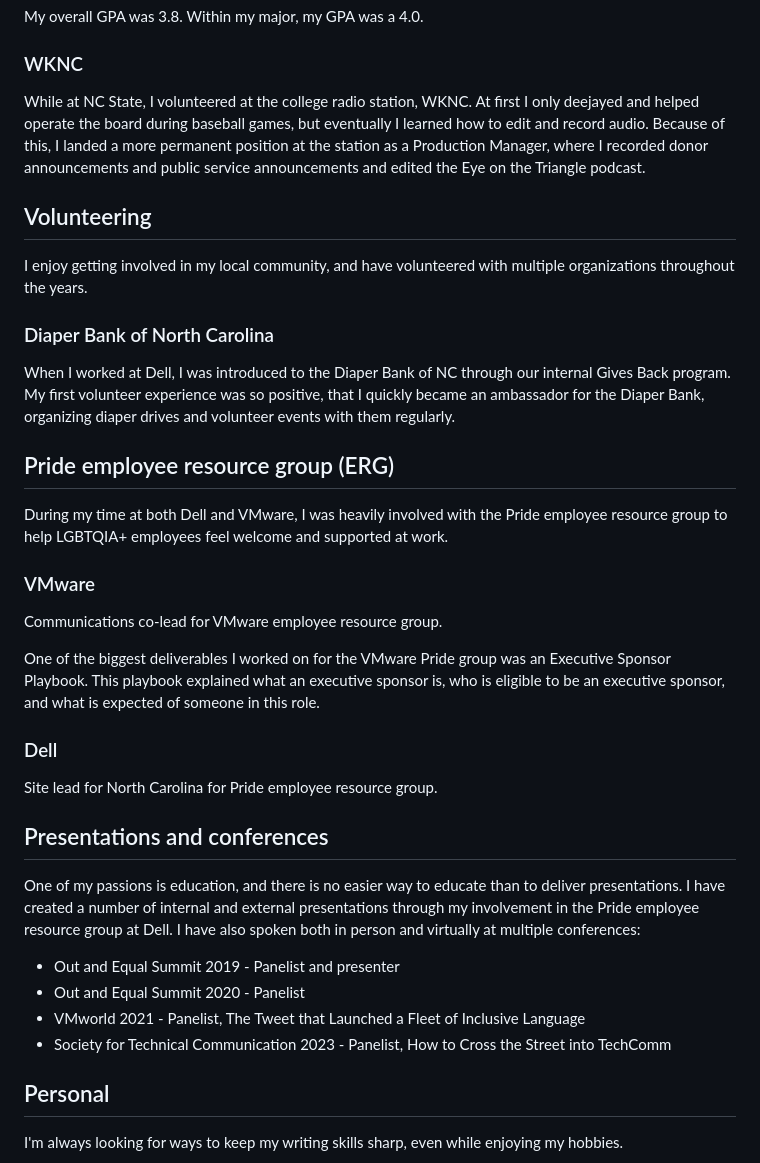
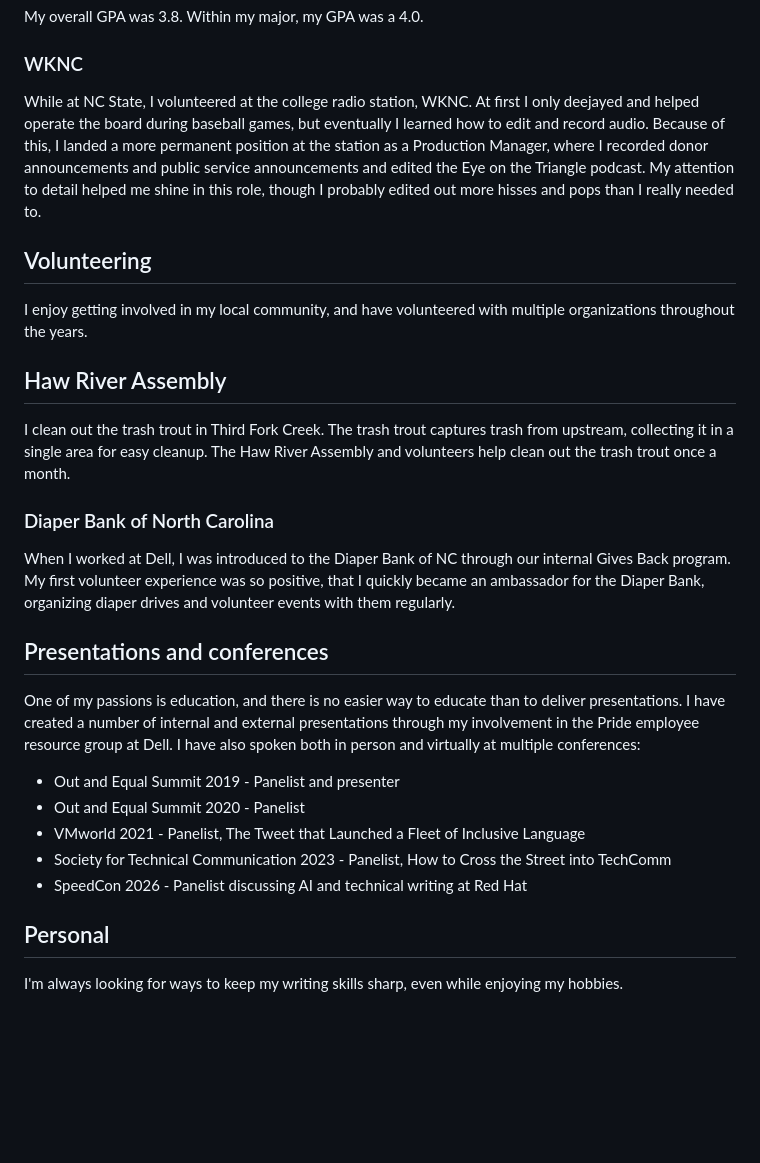
Before and after one commit to eturner24/portfolio, a Markdown page: content/education-other.md, the part around the change. GitHub-like rendering; blank space fills up the shorter version.

```diff
--- a/content/education-other.md
+++ b/content/education-other.md
@@ -12,30 +12,19 @@ My overall GPA was 3.8. Within my major, my GPA was a 4.0.
 
 ### WKNC
 
-While at NC State, I volunteered at the college radio station, WKNC. At first I only deejayed and helped operate the board during baseball games, but eventually I learned how to edit and record audio. Because of this, I landed a more permanent position at the station as a Production Manager, where I recorded donor announcements and public service announcements and edited the Eye on the Triangle podcast.
+While at NC State, I volunteered at the college radio station, WKNC. At first I only deejayed and helped operate the board during baseball games, but eventually I learned how to edit and record audio. Because of this, I landed a more permanent position at the station as a Production Manager, where I recorded donor announcements and public service announcements and edited the Eye on the Triangle podcast. My attention to detail helped me shine in this role, though I probably edited out more hisses and pops than I really needed to.
 
 ## Volunteering
 
 I enjoy getting involved in my local community, and have volunteered with multiple organizations throughout the years.
 
+## Haw River Assembly
+
+I clean out the trash trout in Third Fork Creek. The trash trout captures trash from upstream, collecting it in a single area for easy cleanup. The Haw River Assembly and volunteers help clean out the trash trout once a month.
+
 ### Diaper Bank of North Carolina
 
 When I worked at Dell, I was introduced to the Diaper Bank of NC through our internal Gives Back program. My first volunteer experience was so positive, that I quickly became an ambassador for the Diaper Bank, organizing diaper drives and volunteer events with them regularly.
-
-## Pride employee resource group (ERG)
-
-During my time at both Dell and VMware, I was heavily involved with the Pride employee resource group to help LGBTQIA+ employees feel welcome and supported at work.
-
-### VMware
-
-Communications co-lead for VMware employee resource group.
-
-One of the biggest deliverables I worked on for the VMware Pride group was an Executive Sponsor Playbook. This playbook explained what an executive sponsor is, who is eligible to be an executive sponsor, and what is expected of someone in this role.
-
-### Dell
-
-Site lead for North Carolina for Pride employee resource group.
-
 
 ## Presentations and conferences
 
@@ -45,6 +34,7 @@ One of my passions is education, and there is no easier way to educate than to d
 - Out and Equal Summit 2020 - Panelist
 - VMworld 2021 - Panelist, The Tweet that Launched a Fleet of Inclusive Language
 - Society for Technical Communication 2023 - Panelist, How to Cross the Street into TechComm
+- SpeedCon 2026 - Panelist discussing AI and technical writing at Red Hat
 
 ## Personal
 
```
Also changed, not shown: content/about.md (+10 -0 lines).
